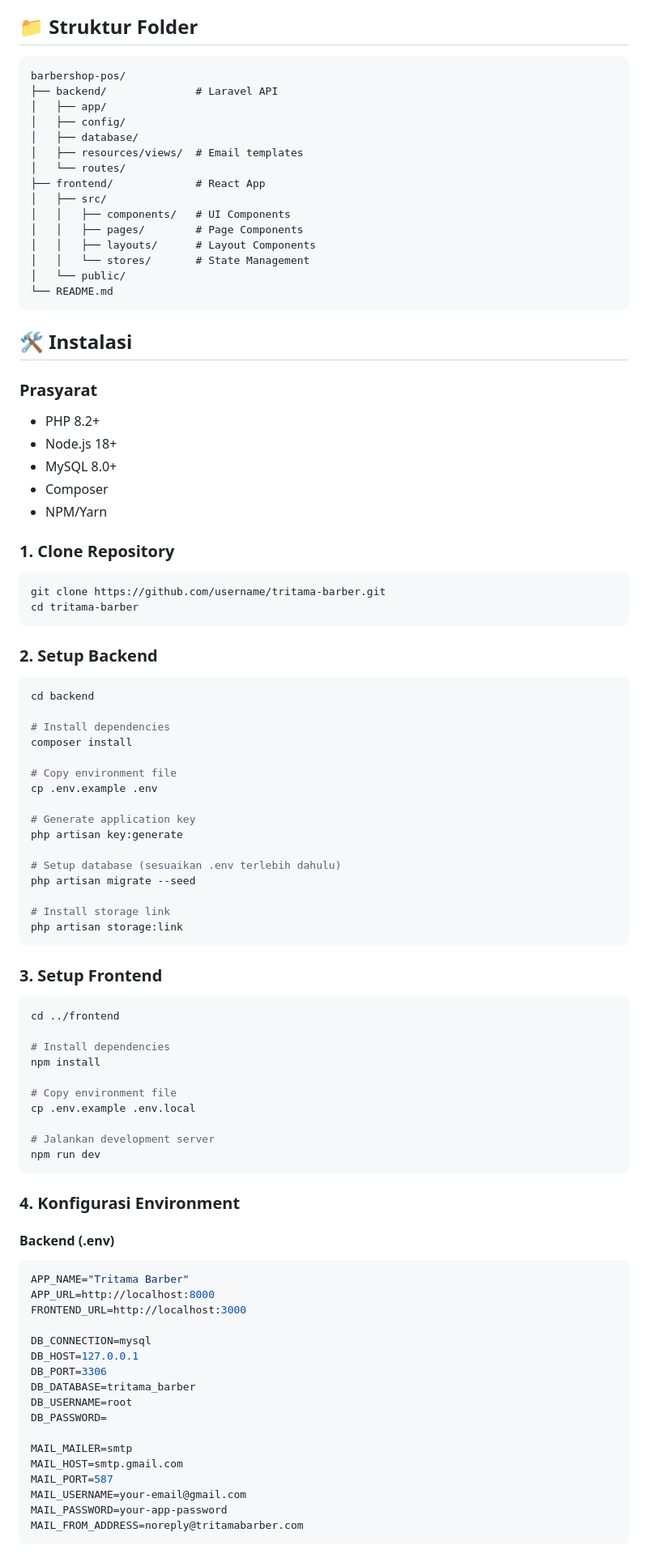
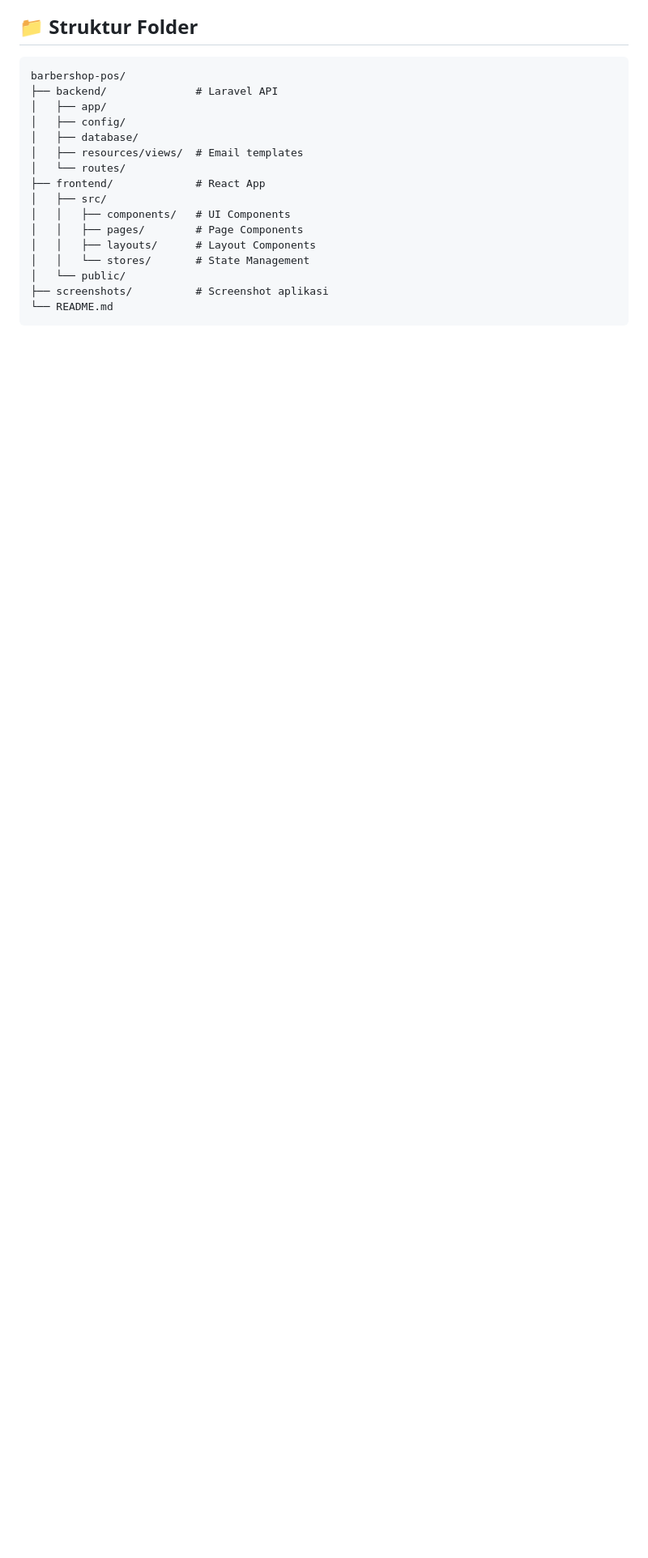
Before and after one commit to RanggaEghaPermana/Barbershop-Management, a Markdown page: README.md, the part around one of its changes. Shown at 81% size. Rendered like a GitHub page; blank space fills up the shorter version.

````diff
--- a/README.md
+++ b/README.md
@@ -83,81 +97,6 @@ barbershop-pos/
 │   │   ├── layouts/      # Layout Components
 │   │   └── stores/       # State Management
 │   └── public/
+├── screenshots/          # Screenshot aplikasi
 └── README.md
 ```
-
-## 🛠️ Instalasi
-
-### Prasyarat
-- PHP 8.2+
-- Node.js 18+
-- MySQL 8.0+
-- Composer
-- NPM/Yarn
-
-### 1. Clone Repository
-
-```bash
-git clone https://github.com/username/tritama-barber.git
-cd tritama-barber
-```
-
-### 2. Setup Backend
-
-```bash
-cd backend
-
-# Install dependencies
-composer install
-
-# Copy environment file
-cp .env.example .env
-
-# Generate application key
-php artisan key:generate
-
-# Setup database (sesuaikan .env terlebih dahulu)
-php artisan migrate --seed
-
-# Install storage link
-php artisan storage:link
-```
-
-### 3. Setup Frontend
-
-```bash
-cd ../frontend
-
-# Install dependencies
-npm install
-
-# Copy environment file
-cp .env.example .env.local
-
-# Jalankan development server
-npm run dev
-```
-
-### 4. Konfigurasi Environment
-
-#### Backend (.env)
-```env
-APP_NAME="Tritama Barber"
-APP_URL=http://localhost:8000
-FRONTEND_URL=http://localhost:3000
-
-DB_CONNECTION=mysql
-DB_HOST=127.0.0.1
-DB_PORT=3306
-DB_DATABASE=tritama_barber
-DB_USERNAME=root
-DB_PASSWORD=
-
-MAIL_MAILER=smtp
-MAIL_HOST=smtp.gmail.com
-MAIL_PORT=587
-MAIL_USERNAME=your-email@gmail.com
-MAIL_PASSWORD=your-app-password
-MAIL_FROM_ADDRESS=noreply@tritamabarber.com
-```
-
````
Also changed, not shown: other parts of README.md (+14 -32 lines), screenshots/antrian.png (added), screenshots/dashboard.png (added), screenshots/login.png (added), 1 other file.
